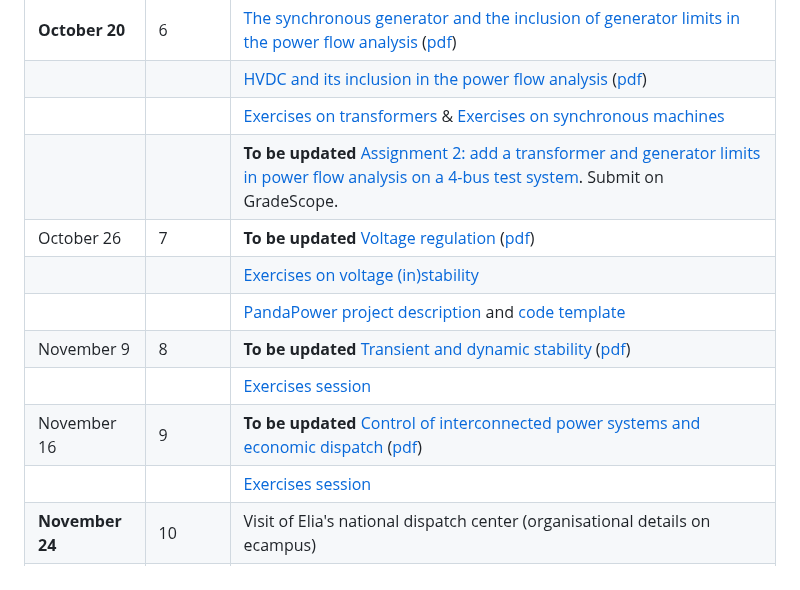
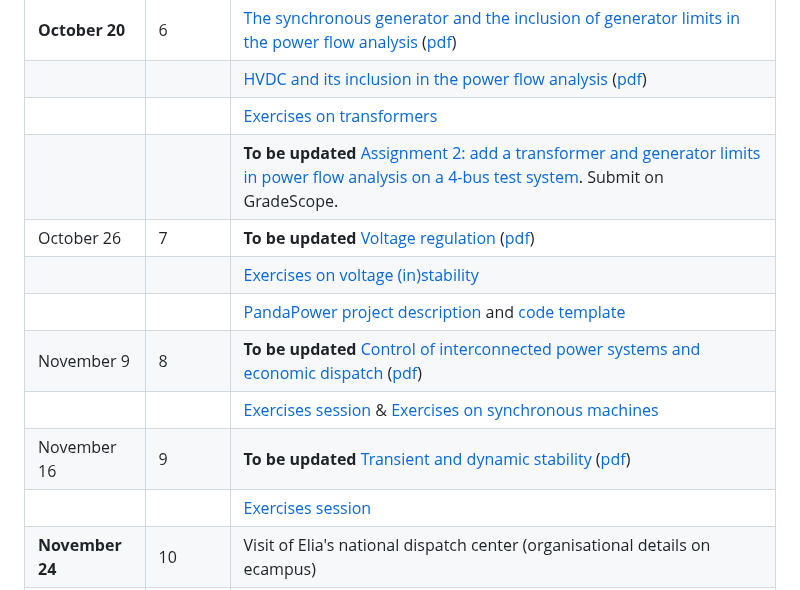
Before and after one commit to bcornelusse/ELEC0447-analysis-power-systems, a Markdown page: README.md, the part around the change. Drawn GitHub-style.

```diff
--- a/README.md
+++ b/README.md
@@ -37,15 +37,15 @@ Teaching assistant:
 |              |   | Assignment 1: Implement power flow analysis on a 4-bus test system, submit on GradeScope. [Case 0 solved during the practice session](pdf/CASE0.pdf) |
 | **October 20**   | 6 | [The synchronous generator and the inclusion of generator limits in the power flow analysis](https://bcornelusse.github.io/ELEC0447-analysis-power-systems/?p=lecture5.md) ([pdf](https://bcornelusse.github.io/ELEC0447-analysis-power-systems/pdf/lecture5.pdf))|
 |              |   | [HVDC and its inclusion in the power flow analysis](https://bcornelusse.github.io/ELEC0447-analysis-power-systems/?p=lecture6.md) ([pdf](https://bcornelusse.github.io/ELEC0447-analysis-power-systems/pdf/lecture6.pdf)) |
-|              |   | [Exercises on transformers](pdf/ELEC0447-TP4.pdf) & [Exercises on synchronous machines](pdf/ELEC0447_TP5.pdf)|
+|              |   | [Exercises on transformers](pdf/ELEC0447-TP4.pdf) |
 |              |   | **To be updated** [Assignment 2: add a transformer and generator limits in power flow analysis on a 4-bus test system](pdf/statement0_solved_pf2.pdf). Submit on GradeScope. |
 | October 26   |  7 |  **To be updated** [Voltage regulation](https://bcornelusse.github.io/ELEC0447-analysis-power-systems/?p=lecture7.md) ([pdf](https://bcornelusse.github.io/ELEC0447-analysis-power-systems/pdf/lecture7.pdf))  |
 |              |   | [Exercises on voltage (in)stability](pdf/ELEC0447-TP6.pdf) |
 |              |   | [PandaPower project description](PandapowerProject/2022_pandapower_project_ELEC0447.pdf) and [code template](https://colab.research.google.com/drive/10quG_fRyqRbz1JwFu6GGfXqlMp_1dKyO?usp=sharing)|
-| November 9  | 8 |  **To be updated** [Transient and dynamic stability](https://bcornelusse.github.io/ELEC0447-analysis-power-systems/?p=lecture8.md) ([pdf](https://bcornelusse.github.io/ELEC0447-analysis-power-systems/pdf/lecture8.pdf)) |
+| November 9  | 8 |  **To be updated** [Control of interconnected power systems and economic dispatch](https://bcornelusse.github.io/ELEC0447-analysis-power-systems/?p=lecture9.md) ([pdf](https://bcornelusse.github.io/ELEC0447-analysis-power-systems/pdf/lecture9.pdf)) |
+|              |   | [Exercises session](pdf/ELEC0447-TP8.pdf) & [Exercises on synchronous machines](pdf/ELEC0447_TP5.pdf)|
+| November 16  | 9 |  **To be updated** [Transient and dynamic stability](https://bcornelusse.github.io/ELEC0447-analysis-power-systems/?p=lecture8.md) ([pdf](https://bcornelusse.github.io/ELEC0447-analysis-power-systems/pdf/lecture8.pdf)) |
 |              |   | [Exercises session](pdf/ELEC0447-TP7.pdf) |
-| November 16  | 9 |  **To be updated** [Control of interconnected power systems and economic dispatch](https://bcornelusse.github.io/ELEC0447-analysis-power-systems/?p=lecture9.md) ([pdf](https://bcornelusse.github.io/ELEC0447-analysis-power-systems/pdf/lecture9.pdf)) |
-|              |   | [Exercises session](pdf/ELEC0447-TP8.pdf) |
 | **November 24**  | 10 | Visit of Elia's national dispatch center (organisational details on ecampus) |
 | November 30   | 11 | Oral presentation of PandaPower project results by students. |
 | December 7   | 12 | **To be confirmed** Seminar by Dr. Gilles Chaspierre, Elia Grid International. |
```
